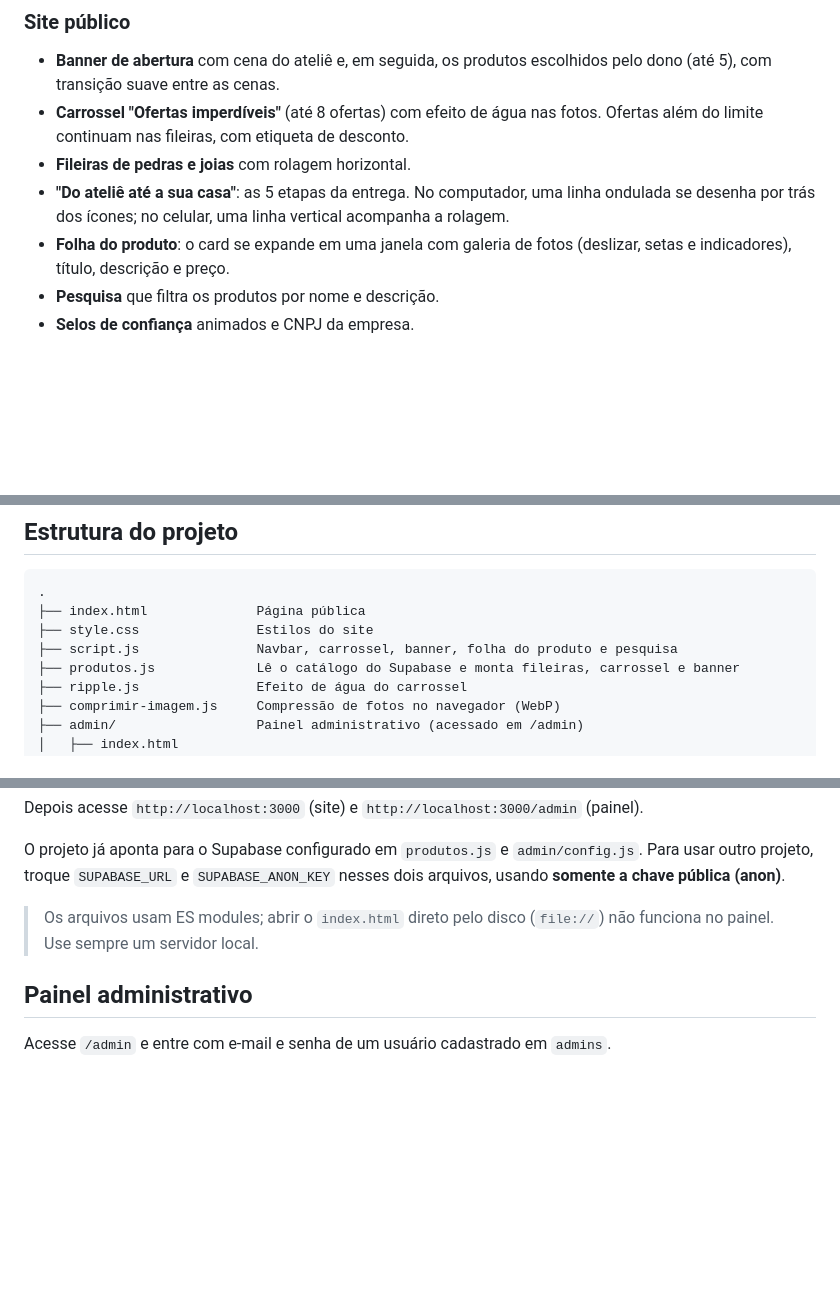
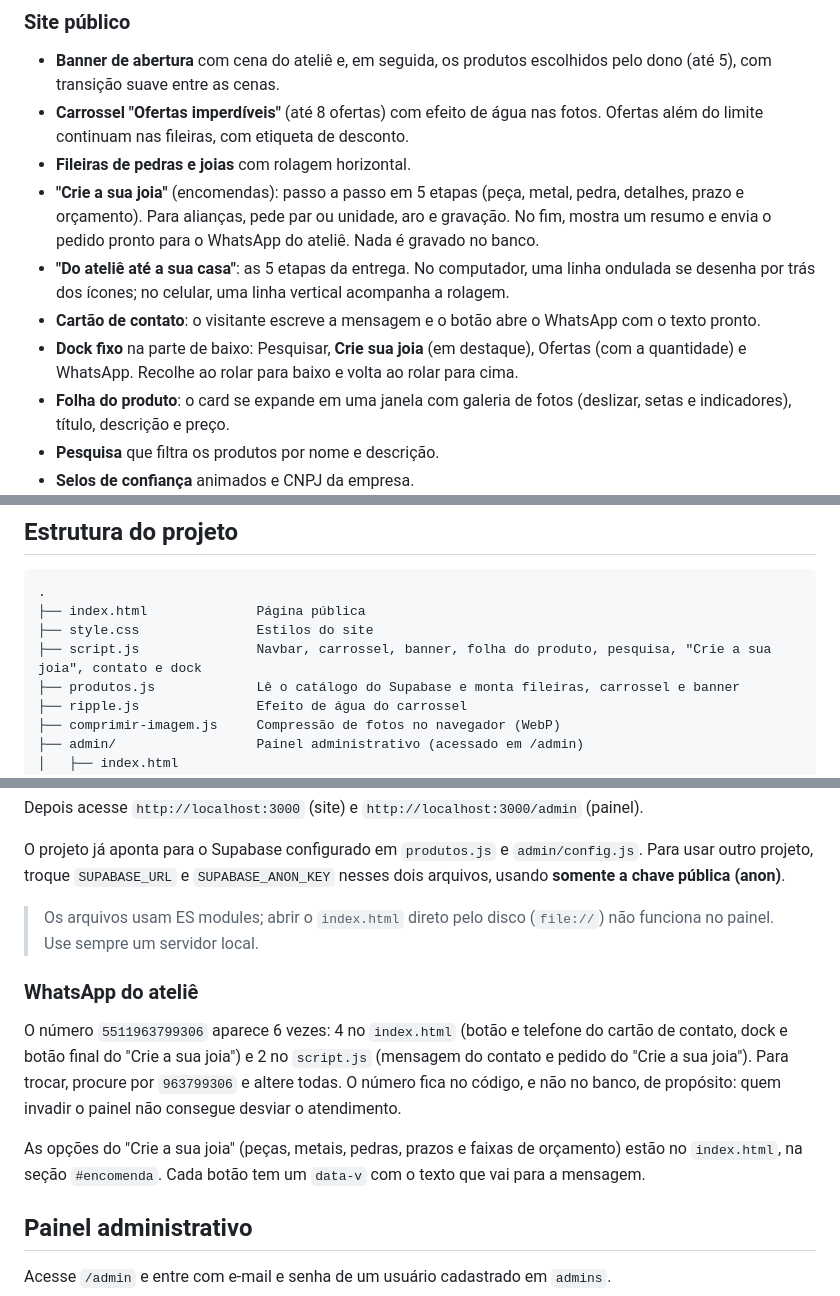
Before and after one commit to viniciuspassosamado-corps07/siteatelieesmeraldas, a Markdown page: README.md, 3 parts joined by grey strips. Drawn GitHub-style; blank space fills up the shorter version.

Commit message:
README: Crie a sua joia, contato, dock e onde fica o número do WhatsApp
Co-Authored-By: Claude Opus 5.5 <noreply@anthropic.com>

```diff
--- a/README.md
+++ b/README.md
@@ -45,7 +45,10 @@ O projeto é um site estático (HTML, CSS e JavaScript puros, sem etapa de build
 - **Banner de abertura** com cena do ateliê e, em seguida, os produtos escolhidos pelo dono (até 5), com transição suave entre as cenas.
 - **Carrossel "Ofertas imperdíveis"** (até 8 ofertas) com efeito de água nas fotos. Ofertas além do limite continuam nas fileiras, com etiqueta de desconto.
 - **Fileiras de pedras e joias** com rolagem horizontal.
+- **"Crie a sua joia"** (encomendas): passo a passo em 5 etapas (peça, metal, pedra, detalhes, prazo e orçamento). Para alianças, pede par ou unidade, aro e gravação. No fim, mostra um resumo e envia o pedido pronto para o WhatsApp do ateliê. Nada é gravado no banco.
 - **"Do ateliê até a sua casa"**: as 5 etapas da entrega. No computador, uma linha ondulada se desenha por trás dos ícones; no celular, uma linha vertical acompanha a rolagem.
+- **Cartão de contato**: o visitante escreve a mensagem e o botão abre o WhatsApp com o texto pronto.
+- **Dock fixo** na parte de baixo: Pesquisar, **Crie sua joia** (em destaque), Ofertas (com a quantidade) e WhatsApp. Recolhe ao rolar para baixo e volta ao rolar para cima.
 - **Folha do produto**: o card se expande em uma janela com galeria de fotos (deslizar, setas e indicadores), título, descrição e preço.
 - **Pesquisa** que filtra os produtos por nome e descrição.
 - **Selos de confiança** animados e CNPJ da empresa.
@@ -90,7 +93,7 @@ Navegador (visitante)                         Navegador (dono)
 .
 ├── index.html              Página pública
 ├── style.css               Estilos do site
-├── script.js               Navbar, carrossel, banner, folha do produto e pesquisa
+├── script.js               Navbar, carrossel, banner, folha do produto, pesquisa, "Crie a sua joia", contato e dock
 ├── produtos.js             Lê o catálogo do Supabase e monta fileiras, carrossel e banner
 ├── ripple.js               Efeito de água do carrossel
 ├── comprimir-imagem.js     Compressão de fotos no navegador (WebP)
@@ -168,6 +171,12 @@ Depois acesse `http://localhost:3000` (site) e `http://localhost:3000/admin` (pa
 O projeto já aponta para o Supabase configurado em `produtos.js` e `admin/config.js`. Para usar outro projeto, troque `SUPABASE_URL` e `SUPABASE_ANON_KEY` nesses dois arquivos, usando **somente a chave pública (anon)**.
 
 > Os arquivos usam ES modules; abrir o `index.html` direto pelo disco (`file://`) não funciona no painel. Use sempre um servidor local.
+
+### WhatsApp do ateliê
+
+O número `5511963799306` aparece 6 vezes: 4 no `index.html` (botão e telefone do cartão de contato, dock e botão final do "Crie a sua joia") e 2 no `script.js` (mensagem do contato e pedido do "Crie a sua joia"). Para trocar, procure por `963799306` e altere todas. O número fica no código, e não no banco, de propósito: quem invadir o painel não consegue desviar o atendimento.
+
+As opções do "Crie a sua joia" (peças, metais, pedras, prazos e faixas de orçamento) estão no `index.html`, na seção `#encomenda`. Cada botão tem um `data-v` com o texto que vai para a mensagem.
 
 ## Painel administrativo
 
```
Also changed, not shown: other parts of README.md (+1 -0 lines).
